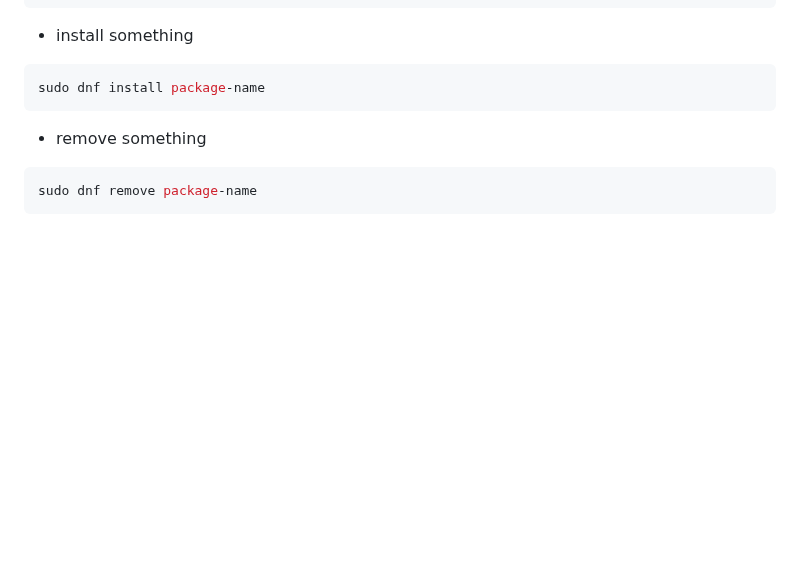
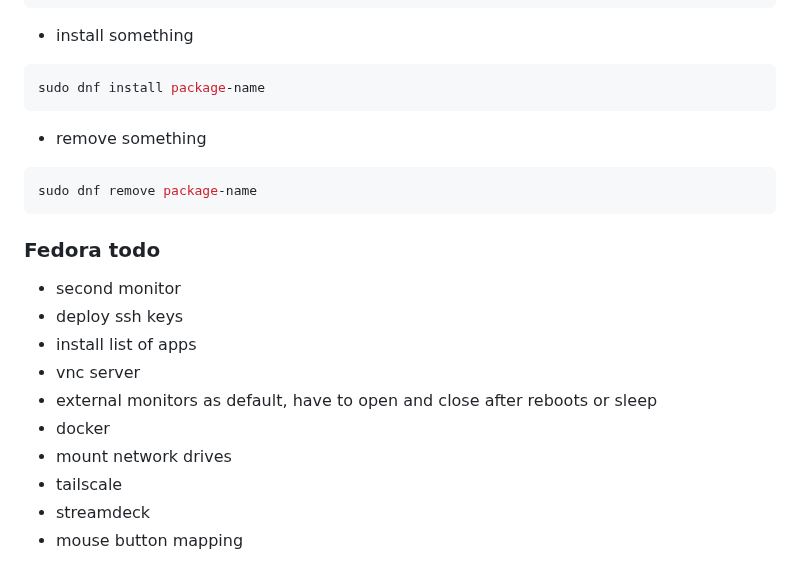
Before and after one commit to ReadableCode/dotfiles, a Markdown page: docs/setup_linux_workstation.md, the part around the change. GitHub-like rendering; blank space fills up the shorter version.

Commit message:
add setup tasks

````diff
--- a/docs/setup_linux_workstation.md
+++ b/docs/setup_linux_workstation.md
@@ -298,3 +298,16 @@ sudo dnf install package-name
 ```bash
 sudo dnf remove package-name
 ```
+
+### Fedora todo
+
+* second monitor
+* deploy ssh keys
+* install list of apps
+* vnc server
+* external monitors as default, have to open and close after reboots or sleep
+* docker
+* mount network drives
+* tailscale
+* streamdeck
+* mouse button mapping
````
